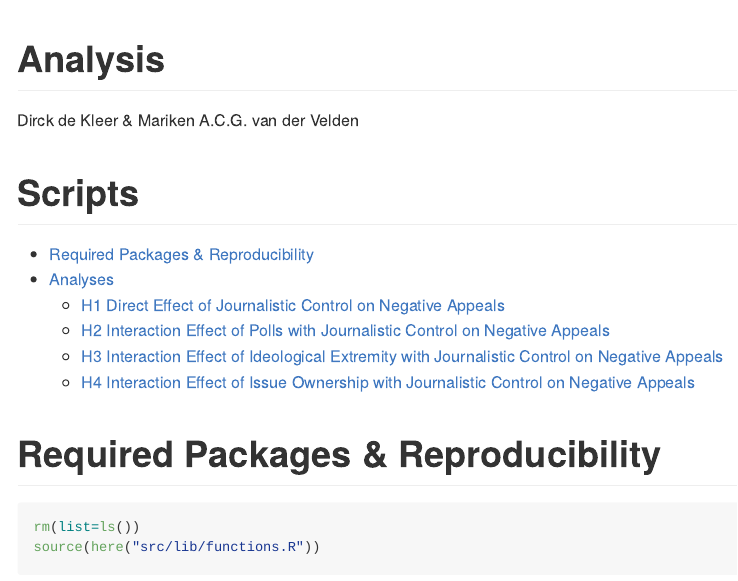
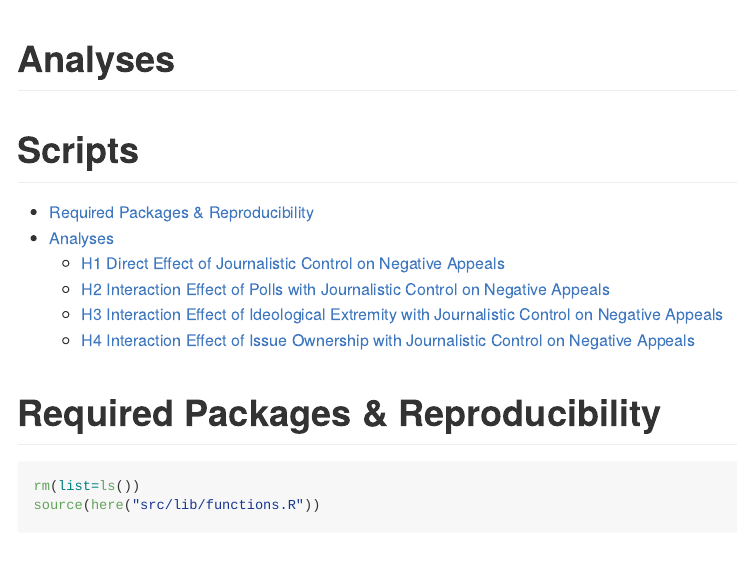
Before and after one commit to MarikenvdVelden/goingnegative, an R Markdown document (src/analysis/analysis.Rmd): the page in a window 1100 px wide, from its top. The pictures show the output file src/analysis/analysis.md that the author committed with the source, drawn offline in the style of GitHub; long lines of code are wrapped.

Commit message:
anonymize

```diff
--- a/src/analysis/analysis.Rmd
+++ b/src/analysis/analysis.Rmd
@@ -1,6 +1,6 @@
 ---
-title: 'Analysis'
-author: "Dirck de Kleer & Mariken A.C.G. van der Velden"
+title: 'Analyses'
+author:
 output:
   github_document:
     toc: yes
```
Also changed, not shown: src/data-processing/prep_data.Rmd (+1 -1 lines), src/analysis/analysis.md, src/data-processing/prep_data.md.
